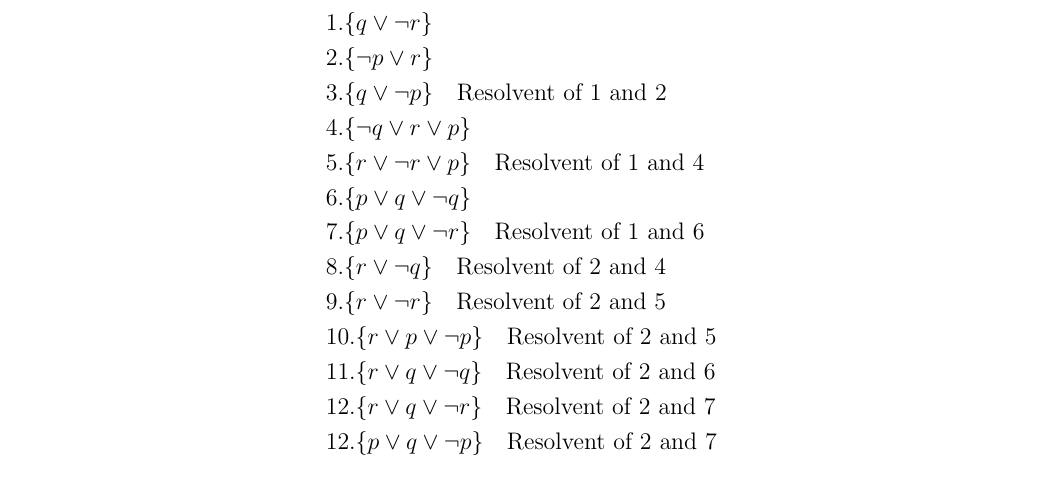
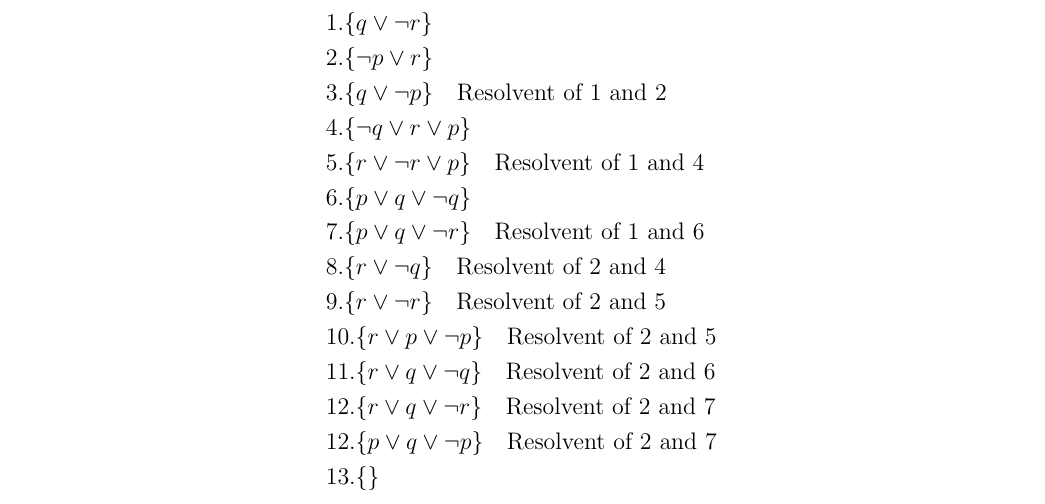
Before and after one commit to adharshkamath/cs474-hw, a LaTeX problem sheet (main.tex): part of page 2 of 3, cut so that both start at the same text. Compiled offline with pdfLaTeX.

Commit message:
progress

```diff
--- a/main.tex
+++ b/main.tex
@@ -124,6 +124,7 @@
 		& 11. \{ r \lor q \lor \neg q \} \quad \text{Resolvent of 2 and 6} \\
 		& 12. \{ r \lor q \lor \neg r \} \quad \text{Resolvent of 2 and 7} \\
 		& 12. \{ p \lor q \lor \neg p \} \quad \text{Resolvent of 2 and 7} \\
+		& 13. \{  \}
 	\end{align*}
 
     {\rule{17cm}{0.4pt}}
```
Also changed, not shown: main.pdf.
